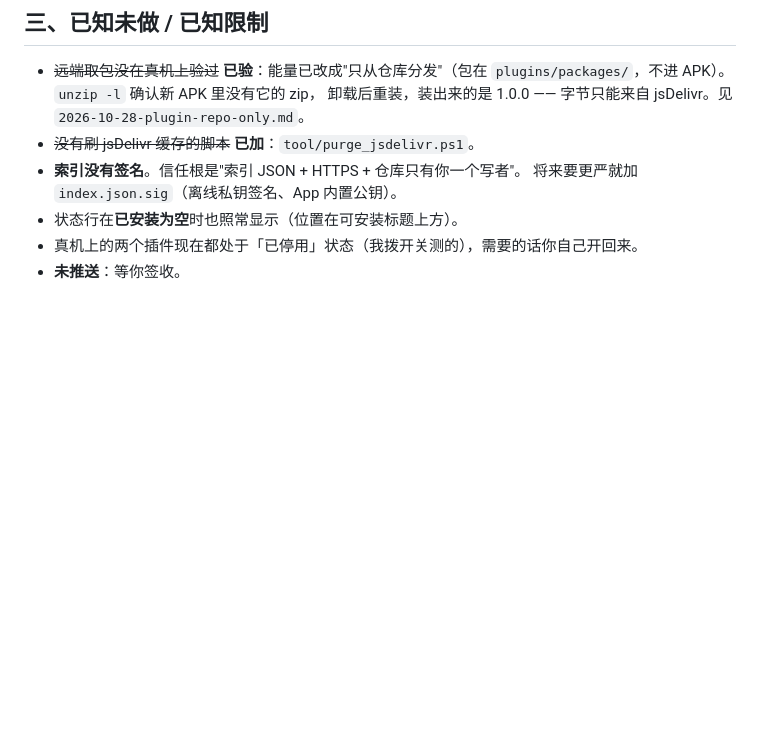
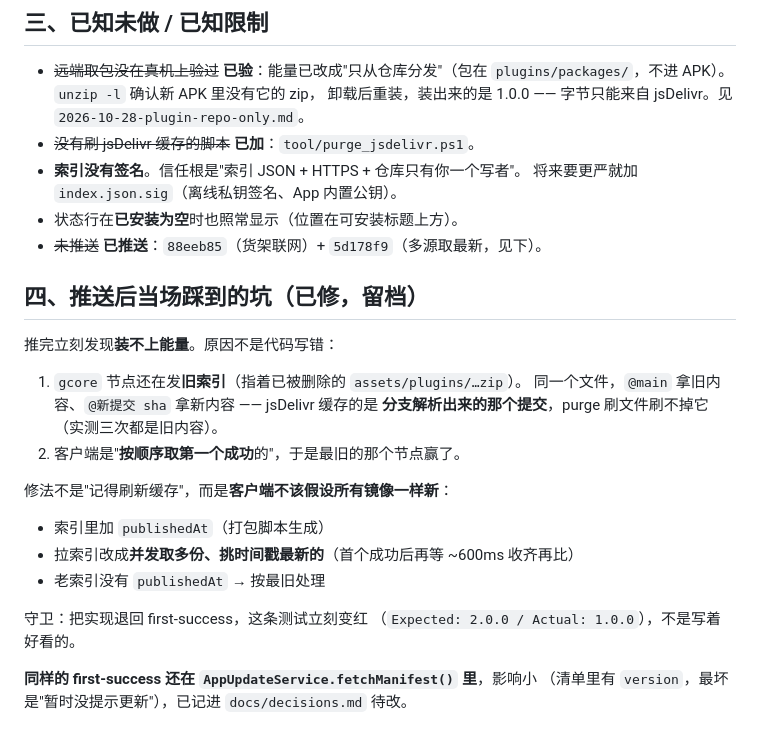
Before and after one commit to Aria-2676/taskmaster-v6, a Markdown page: docs/acceptance/2026-10-28-plugin-shelf-online.md, the part around the change. GitHub-like rendering; blank space fills up the shorter version.

Commit message:
验收单与日志补上推送后那次事故：缓存的是分支解析结果，不是文件

```diff
--- a/docs/acceptance/2026-10-28-plugin-shelf-online.md
+++ b/docs/acceptance/2026-10-28-plugin-shelf-online.md
@@ -46,5 +46,25 @@
 - **索引没有签名**。信任根是"索引 JSON + HTTPS + 仓库只有你一个写者"。
   将来要更严就加 `index.json.sig`（离线私钥签名、App 内置公钥）。
 - 状态行在**已安装为空**时也照常显示（位置在可安装标题上方）。
-- 真机上的两个插件现在都处于「已停用」状态（我拨开关测的），需要的话你自己开回来。
-- **未推送**：等你签收。
+- ~~未推送~~ **已推送**：`88eeb85`（货架联网）+ `5d178f9`（多源取最新，见下）。
+
+## 四、推送后当场踩到的坑（已修，留档）
+
+推完立刻发现**装不上能量**。原因不是代码写错：
+
+1. `gcore` 节点还在发**旧索引**（指着已被删除的 `assets/plugins/…zip`）。
+   同一个文件，`@main` 拿旧内容、`@新提交 sha` 拿新内容 —— jsDelivr 缓存的是
+   **分支解析出来的那个提交**，purge 刷文件刷不掉它（实测三次都是旧内容）。
+2. 客户端是"**按顺序取第一个成功**的"，于是最旧的那个节点赢了。
+
+修法不是"记得刷新缓存"，而是**客户端不该假设所有镜像一样新**：
+
+- 索引里加 `publishedAt`（打包脚本生成）
+- 拉索引改成**并发取多份、挑时间戳最新的**（首个成功后再等 ~600ms 收齐再比）
+- 老索引没有 `publishedAt` → 按最旧处理
+
+守卫：把实现退回 first-success，这条测试立刻变红
+（`Expected: 2.0.0 / Actual: 1.0.0`），不是写着好看的。
+
+**同样的 first-success 还在 `AppUpdateService.fetchManifest()` 里**，影响小
+（清单里有 `version`，最坏是"暂时没提示更新"），已记进 `docs/decisions.md` 待改。
```
